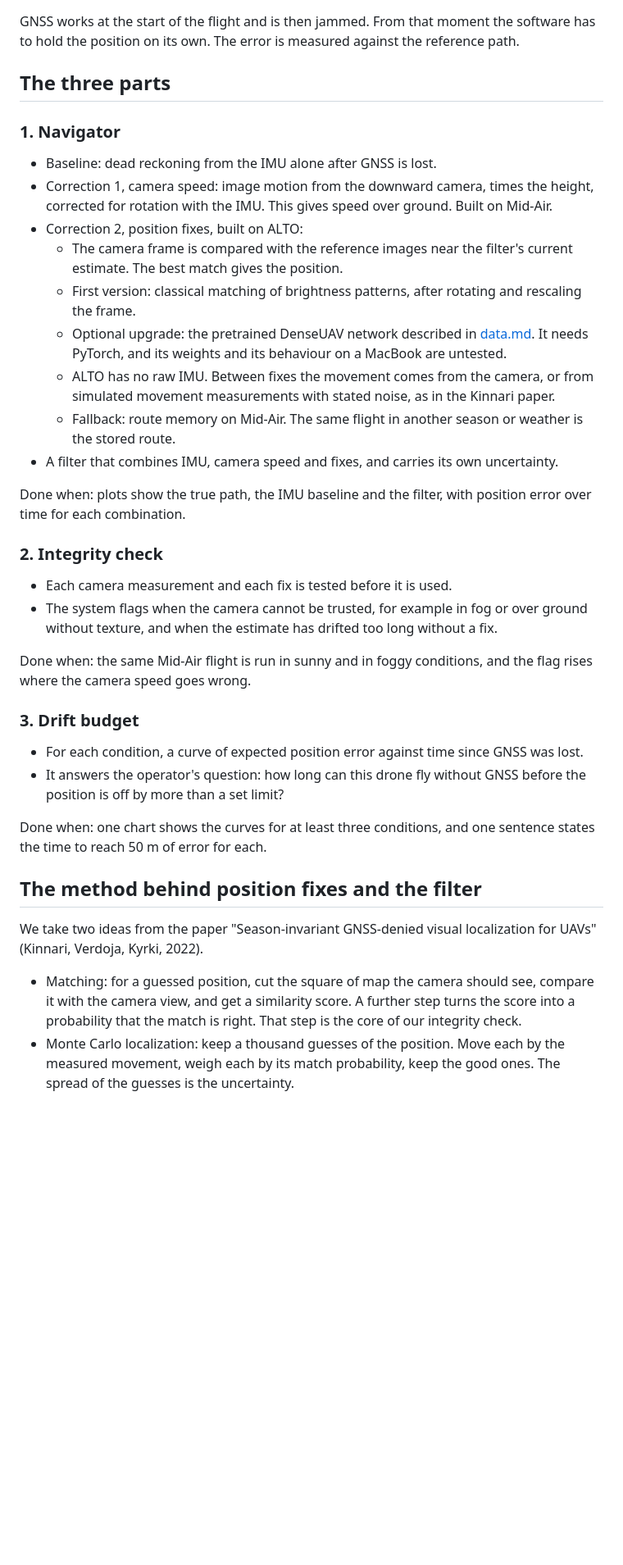
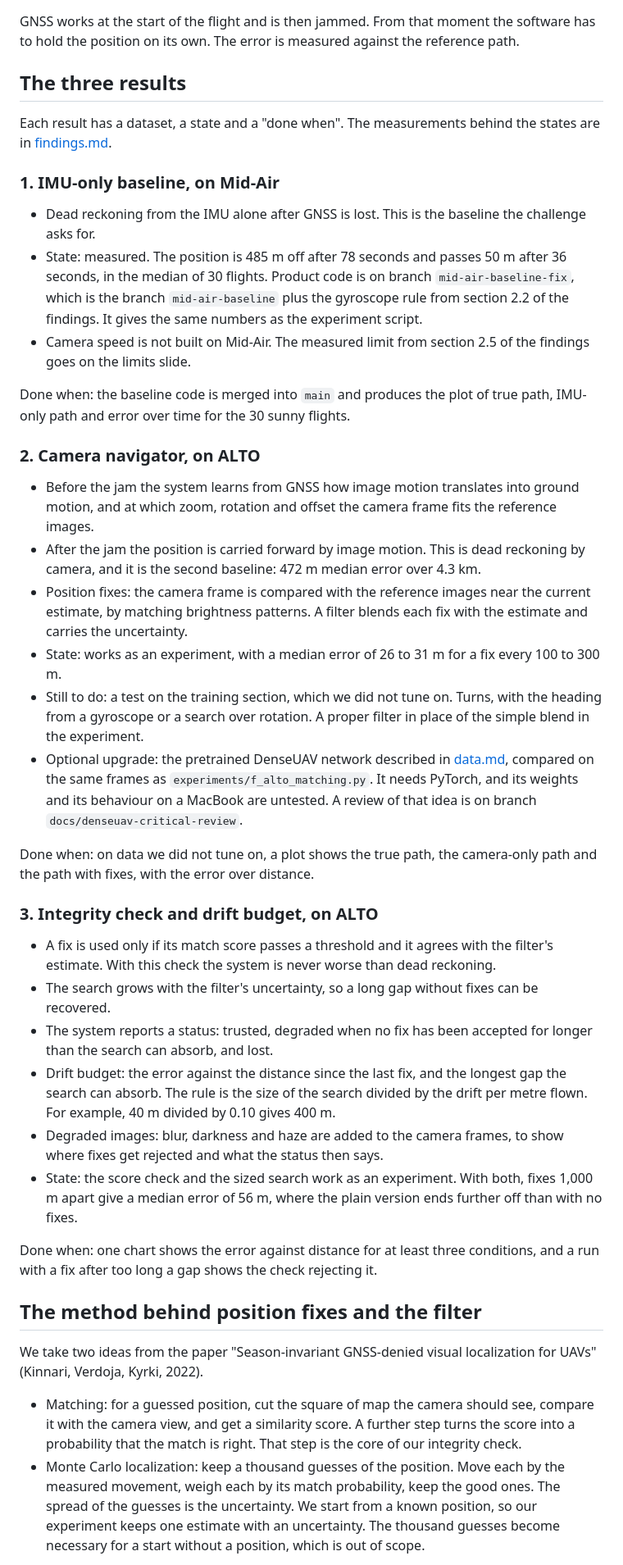
Before and after one commit to ferneediaz/TaipeiDrift, a Markdown page: docs/PLAN.md, the part around one of its changes. Shown at 82% size. Rendered like a GitHub page; blank space fills up the shorter version.

Commit message:
Rewrite the plan around the three results, record the decision to stay

```diff
--- a/docs/PLAN.md
+++ b/docs/PLAN.md
@@ -79,40 +82,44 @@ A drone flying fast loops inside one room, with camera images rendered afterward
 
 GNSS works at the start of the flight and is then jammed. From that moment the software has to hold the position on its own. The error is measured against the reference path.
 
-## The three parts
+## The three results
 
-### 1. Navigator
+Each result has a dataset, a state and a "done when". The measurements behind the states are in [findings.md](findings.md).
 
-- Baseline: dead reckoning from the IMU alone after GNSS is lost.
-- Correction 1, camera speed: image motion from the downward camera, times the height, corrected for rotation with the IMU. This gives speed over ground. Built on Mid-Air.
-- Correction 2, position fixes, built on ALTO:
-  - The camera frame is compared with the reference images near the filter's current estimate. The best match gives the position.
-  - First version: classical matching of brightness patterns, after rotating and rescaling the frame.
-  - Optional upgrade: the pretrained DenseUAV network described in [data.md](data.md). It needs PyTorch, and its weights and its behaviour on a MacBook are untested.
-  - ALTO has no raw IMU. Between fixes the movement comes from the camera, or from simulated movement measurements with stated noise, as in the Kinnari paper.
-  - Fallback: route memory on Mid-Air. The same flight in another season or weather is the stored route.
-- A filter that combines IMU, camera speed and fixes, and carries its own uncertainty.
+### 1. IMU-only baseline, on Mid-Air
 
-Done when: plots show the true path, the IMU baseline and the filter, with position error over time for each combination.
+- Dead reckoning from the IMU alone after GNSS is lost. This is the baseline the challenge asks for.
+- State: measured. The position is 485 m off after 78 seconds and passes 50 m after 36 seconds, in the median of 30 flights. Product code is on branch `mid-air-baseline-fix`, which is the branch `mid-air-baseline` plus the gyroscope rule from section 2.2 of the findings. It gives the same numbers as the experiment script.
+- Camera speed is not built on Mid-Air. The measured limit from section 2.5 of the findings goes on the limits slide.
 
-### 2. Integrity check
+Done when: the baseline code is merged into `main` and produces the plot of true path, IMU-only path and error over time for the 30 sunny flights.
 
-- Each camera measurement and each fix is tested before it is used.
-- The system flags when the camera cannot be trusted, for example in fog or over ground without texture, and when the estimate has drifted too long without a fix.
+### 2. Camera navigator, on ALTO
 
-Done when: the same Mid-Air flight is run in sunny and in foggy conditions, and the flag rises where the camera speed goes wrong.
+- Before the jam the system learns from GNSS how image motion translates into ground motion, and at which zoom, rotation and offset the camera frame fits the reference images.
+- After the jam the position is carried forward by image motion. This is dead reckoning by camera, and it is the second baseline: 472 m median error over 4.3 km.
+- Position fixes: the camera frame is compared with the reference images near the current estimate, by matching brightness patterns. A filter blends each fix with the estimate and carries the uncertainty.
+- State: works as an experiment, with a median error of 26 to 31 m for a fix every 100 to 300 m.
+- Still to do: a test on the training section, which we did not tune on. Turns, with the heading from a gyroscope or a search over rotation. A proper filter in place of the simple blend in the experiment.
+- Optional upgrade: the pretrained DenseUAV network described in [data.md](data.md), compared on the same frames as `experiments/f_alto_matching.py`. It needs PyTorch, and its weights and its behaviour on a MacBook are untested. A review of that idea is on branch `docs/denseuav-critical-review`.
 
-### 3. Drift budget
+Done when: on data we did not tune on, a plot shows the true path, the camera-only path and the path with fixes, with the error over distance.
 
-- For each condition, a curve of expected position error against time since GNSS was lost.
-- It answers the operator's question: how long can this drone fly without GNSS before the position is off by more than a set limit?
+### 3. Integrity check and drift budget, on ALTO
 
-Done when: one chart shows the curves for at least three conditions, and one sentence states the time to reach 50 m of error for each.
+- A fix is used only if its match score passes a threshold and it agrees with the filter's estimate. With this check the system is never worse than dead reckoning.
+- The search grows with the filter's uncertainty, so a long gap without fixes can be recovered.
+- The system reports a status: trusted, degraded when no fix has been accepted for longer than the search can absorb, and lost.
+- Drift budget: the error against the distance since the last fix, and the longest gap the search can absorb. The rule is the size of the search divided by the drift per metre flown. For example, 40 m divided by 0.10 gives 400 m.
+- Degraded images: blur, darkness and haze are added to the camera frames, to show where fixes get rejected and what the status then says.
+- State: the score check and the sized search work as an experiment. With both, fixes 1,000 m apart give a median error of 56 m, where the plain version ends further off than with no fixes.
+
+Done when: one chart shows the error against distance for at least three conditions, and a run with a fix after too long a gap shows the check rejecting it.
 
 ## The method behind position fixes and the filter
 
 We take two ideas from the paper "Season-invariant GNSS-denied visual localization for UAVs" (Kinnari, Verdoja, Kyrki, 2022).
 
 - Matching: for a guessed position, cut the square of map the camera should see, compare it with the camera view, and get a similarity score. A further step turns the score into a probability that the match is right. That step is the core of our integrity check.
-- Monte Carlo localization: keep a thousand guesses of the position. Move each by the measured movement, weigh each by its match probability, keep the good ones. The spread of the guesses is the uncertainty.
+- Monte Carlo localization: keep a thousand guesses of the position. Move each by the measured movement, weigh each by its match probability, keep the good ones. The spread of the guesses is the uncertainty. We start from a known position, so our experiment keeps one estimate with an uncertainty. The thousand guesses become necessary for a start without a position, which is out of scope.
 
```
Also changed, not shown: other parts of docs/PLAN.md (+62 -48 lines), docs/findings.md (+6 -4 lines), session-notes/handoff.md (+14 -11 lines).
